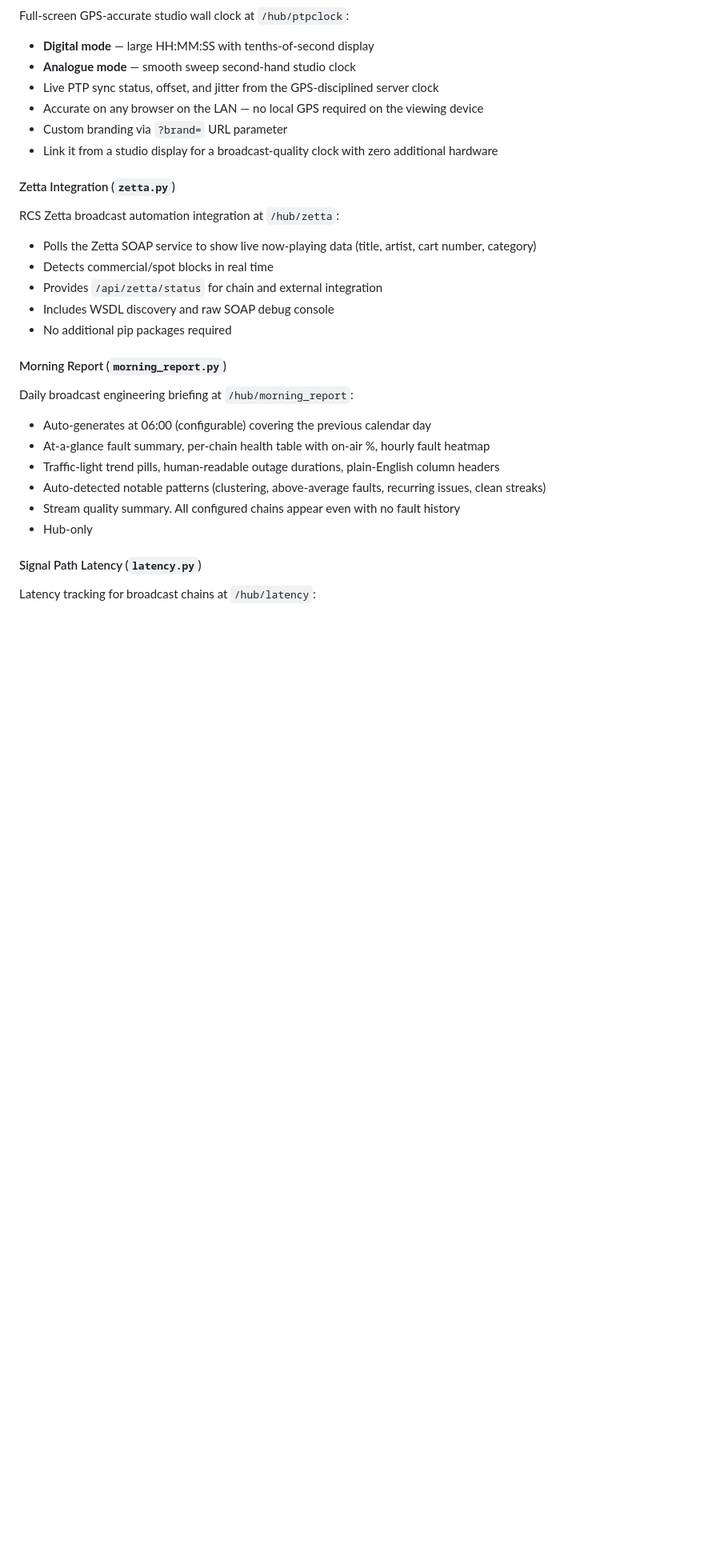
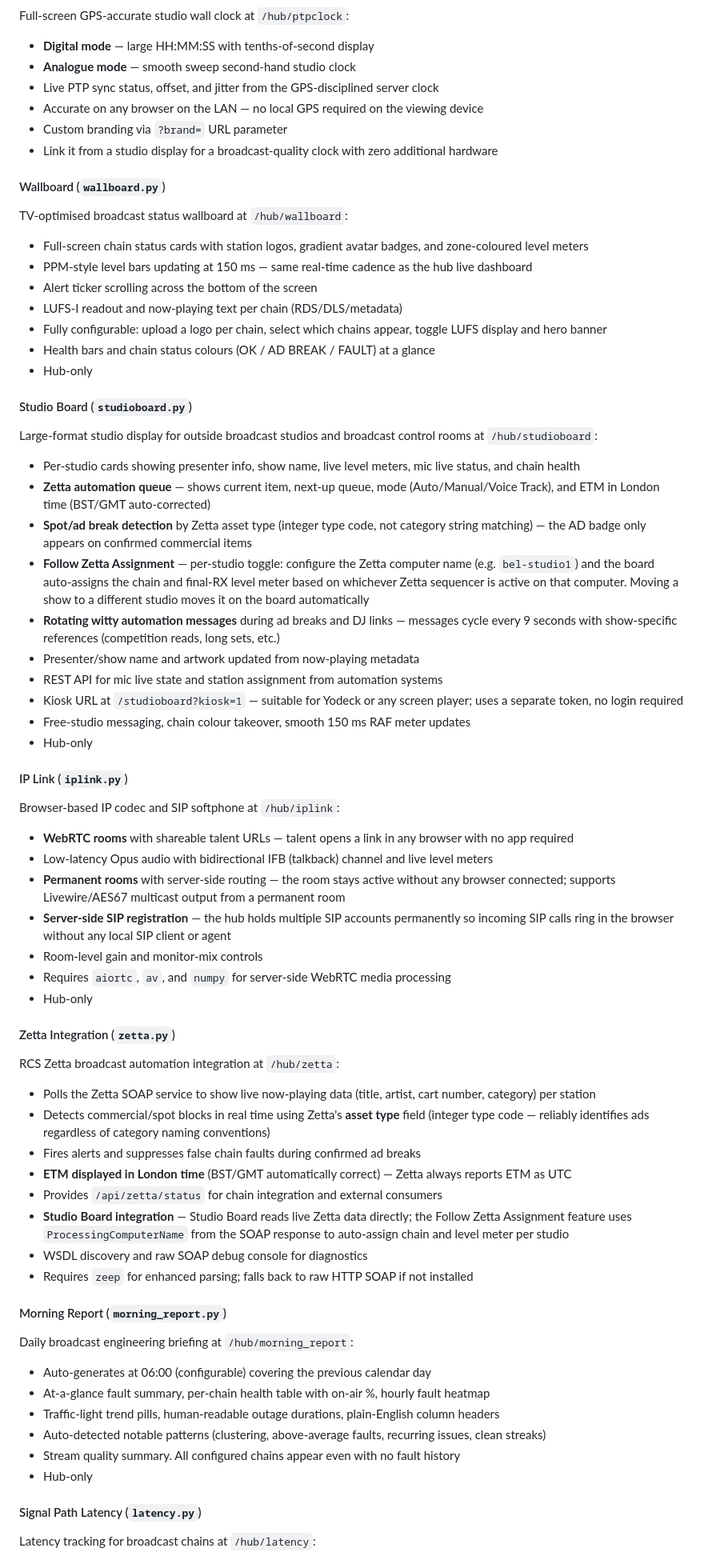
Before and after one commit to itconor/SignalScope, a Markdown page: README.md, the part around one of its changes. Shown at 80% size. GitHub-like rendering; blank space fills up the shorter version.

Commit message:
docs: add Wallboard, Studio Board, IP Link and update Zetta sections in README
Added detailed Available Plugins entries for Wallboard, Studio Board, and
IP Link. Updated Zetta Integration section to document asset-type spot
detection, London-time ETM, and Studio Board integration. Features table
rows for all three new plugins also added.

Co-Authored-By: Claude Sonnet 4.6 <noreply@anthropic.com>

```diff
--- a/README.md
+++ b/README.md
@@ -441,13 +444,49 @@ Full-screen GPS-accurate studio wall clock at `/hub/ptpclock`:
 - Custom branding via `?brand=` URL parameter
 - Link it from a studio display for a broadcast-quality clock with zero additional hardware
 
+#### Wallboard (`wallboard.py`)
+TV-optimised broadcast status wallboard at `/hub/wallboard`:
+- Full-screen chain status cards with station logos, gradient avatar badges, and zone-coloured level meters
+- PPM-style level bars updating at 150 ms — same real-time cadence as the hub live dashboard
+- Alert ticker scrolling across the bottom of the screen
+- LUFS-I readout and now-playing text per chain (RDS/DLS/metadata)
+- Fully configurable: upload a logo per chain, select which chains appear, toggle LUFS display and hero banner
+- Health bars and chain status colours (OK / AD BREAK / FAULT) at a glance
+- Hub-only
+
+#### Studio Board (`studioboard.py`)
+Large-format studio display for outside broadcast studios and broadcast control rooms at `/hub/studioboard`:
+- Per-studio cards showing presenter info, show name, live level meters, mic live status, and chain health
+- **Zetta automation queue** — shows current item, next-up queue, mode (Auto/Manual/Voice Track), and ETM in London time (BST/GMT auto-corrected)
+- **Spot/ad break detection** by Zetta asset type (integer type code, not category string matching) — the AD badge only appears on confirmed commercial items
+- **Follow Zetta Assignment** — per-studio toggle: configure the Zetta computer name (e.g. `bel-studio1`) and the board auto-assigns the chain and final-RX level meter based on whichever Zetta sequencer is active on that computer. Moving a show to a different studio moves it on the board automatically
+- **Rotating witty automation messages** during ad breaks and DJ links — messages cycle every 9 seconds with show-specific references (competition reads, long sets, etc.)
+- Presenter/show name and artwork updated from now-playing metadata
+- REST API for mic live state and station assignment from automation systems
+- Kiosk URL at `/studioboard?kiosk=1` — suitable for Yodeck or any screen player; uses a separate token, no login required
+- Free-studio messaging, chain colour takeover, smooth 150 ms RAF meter updates
+- Hub-only
+
+#### IP Link (`iplink.py`)
+Browser-based IP codec and SIP softphone at `/hub/iplink`:
+- **WebRTC rooms** with shareable talent URLs — talent opens a link in any browser with no app required
+- Low-latency Opus audio with bidirectional IFB (talkback) channel and live level meters
+- **Permanent rooms** with server-side routing — the room stays active without any browser connected; supports Livewire/AES67 multicast output from a permanent room
+- **Server-side SIP registration** — the hub holds multiple SIP accounts permanently so incoming SIP calls ring in the browser without any local SIP client or agent
+- Room-level gain and monitor-mix controls
+- Requires `aiortc`, `av`, and `numpy` for server-side WebRTC media processing
+- Hub-only
+
 #### Zetta Integration (`zetta.py`)
 RCS Zetta broadcast automation integration at `/hub/zetta`:
-- Polls the Zetta SOAP service to show live now-playing data (title, artist, cart number, category)
-- Detects commercial/spot blocks in real time
-- Provides `/api/zetta/status` for chain and external integration
-- Includes WSDL discovery and raw SOAP debug console
-- No additional pip packages required
+- Polls the Zetta SOAP service to show live now-playing data (title, artist, cart number, category) per station
+- Detects commercial/spot blocks in real time using Zetta's **asset type** field (integer type code — reliably identifies ads regardless of category naming conventions)
+- Fires alerts and suppresses false chain faults during confirmed ad breaks
+- **ETM displayed in London time** (BST/GMT automatically correct) — Zetta always reports ETM as UTC
+- Provides `/api/zetta/status` for chain integration and external consumers
+- **Studio Board integration** — Studio Board reads live Zetta data directly; the Follow Zetta Assignment feature uses `ProcessingComputerName` from the SOAP response to auto-assign chain and level meter per studio
+- WSDL discovery and raw SOAP debug console for diagnostics
+- Requires `zeep` for enhanced parsing; falls back to raw HTTP SOAP if not installed
 
 #### Morning Report (`morning_report.py`)
 Daily broadcast engineering briefing at `/hub/morning_report`:
```
Also changed, not shown: other parts of README.md (+4 -1 lines).
